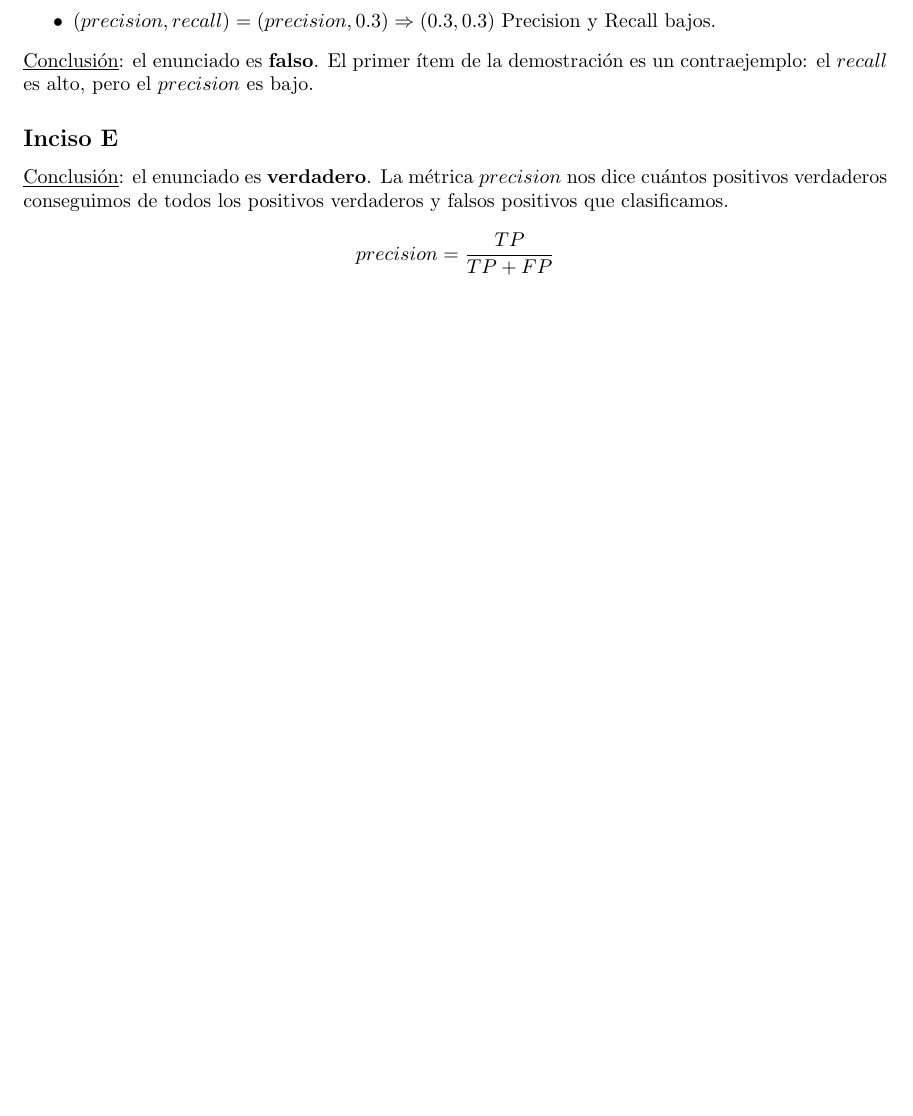
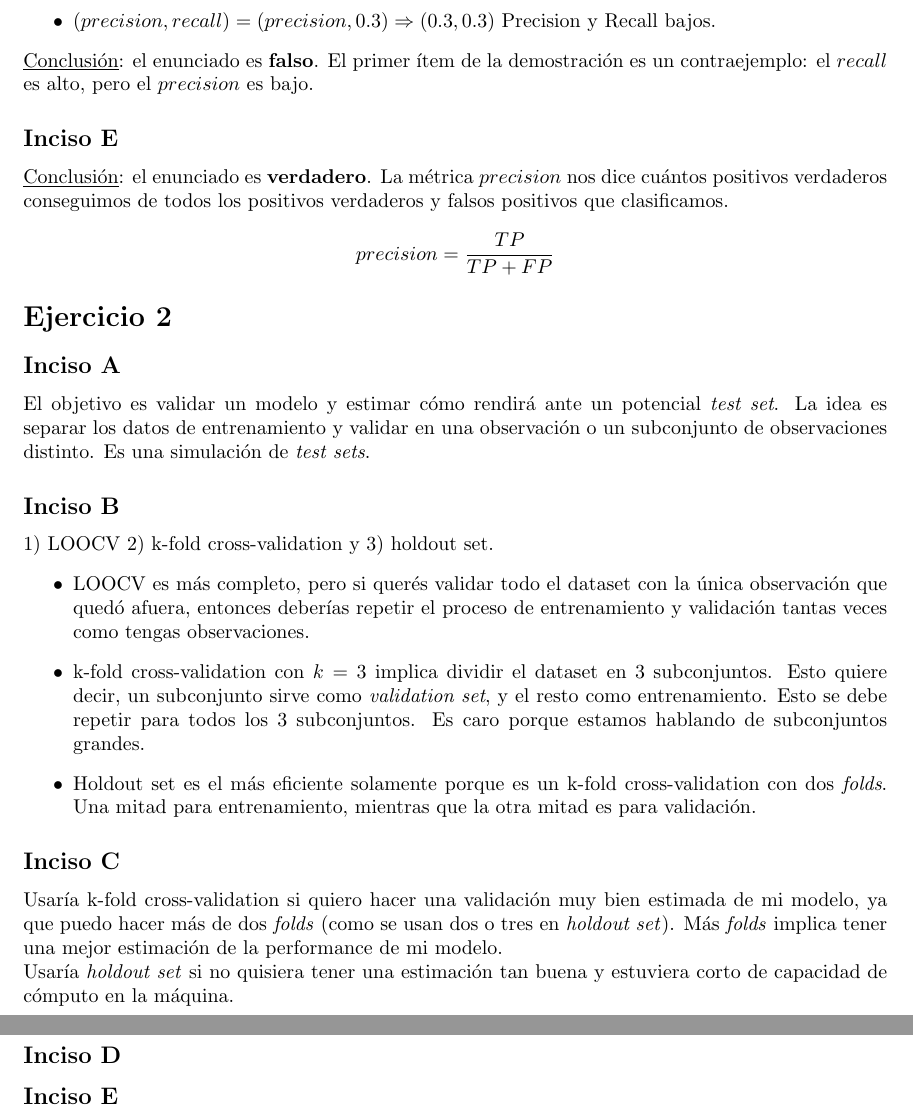
Before and after one commit to juanignacioelosegui/td-vi, a LaTeX CV (guias/resueltos/1-res.tex): part of page 3 of 3 before the commit and two parts of pages 3 and 4 of 4 after it, the two joined at a grey line, cut so that both start at the same text, the shorter picture padded with empty space. Compiled offline with pdfLaTeX.

Commit message:
Avance con la guía 1

```diff
--- a/guias/resueltos/1-res.tex
+++ b/guias/resueltos/1-res.tex
@@ -63,4 +63,19 @@
         \subsection*{Inciso E}
             \underline{Conclusión}: el enunciado es \textbf{verdadero}. La métrica $precision$ nos dice cuántos positivos verdaderos conseguimos de todos los positivos verdaderos y falsos positivos que clasificamos.
             \[ precision = \frac{TP}{TP+FP} \]
+    \section*{Ejercicio 2}
+        \subsection*{Inciso A}
+            El objetivo es validar un modelo y estimar cómo rendirá ante un potencial \textit{test set}. La idea es separar los datos de entrenamiento y validar en una observación o un subconjunto de observaciones distinto. Es una simulación de \textit{test sets}.
+        \subsection*{Inciso B}
+            1) LOOCV 2) k-fold cross-validation y 3) holdout set.
+            \begin{itemize}
+                \item LOOCV es más completo, pero si querés validar todo el dataset con la única observación que quedó afuera, entonces deberías repetir el proceso de entrenamiento y validación tantas veces como tengas observaciones.
+                \item k-fold cross-validation con $k = 3$ implica dividir el dataset en 3 subconjuntos. Esto quiere decir, un subconjunto sirve como \textit{validation set}, y el resto como entrenamiento. Esto se debe repetir para todos los 3 subconjuntos. Es caro porque estamos hablando de subconjuntos grandes.
+                \item Holdout set es el más eficiente solamente porque es un k-fold cross-validation con dos \textit{folds}. Una mitad para entrenamiento, mientras que la otra mitad es para validación.
+            \end{itemize}
+        \subsection*{Inciso C}
+            Usaría k-fold cross-validation si quiero hacer una validación muy bien estimada de mi modelo, ya que puedo hacer más de dos \textit{folds} (como se usan dos o tres en \textit{holdout set}). Más \textit{folds} implica tener una mejor estimación de la performance de mi modelo. \\
+            Usaría \textit{holdout set} si no quisiera tener una estimación tan buena y estuviera corto de capacidad de cómputo en la máquina.
+        \subsection*{Inciso D}
+        \subsection*{Inciso E}
 \end{document}
```
Also changed, not shown: guias/resueltos/1-res.pdf.
